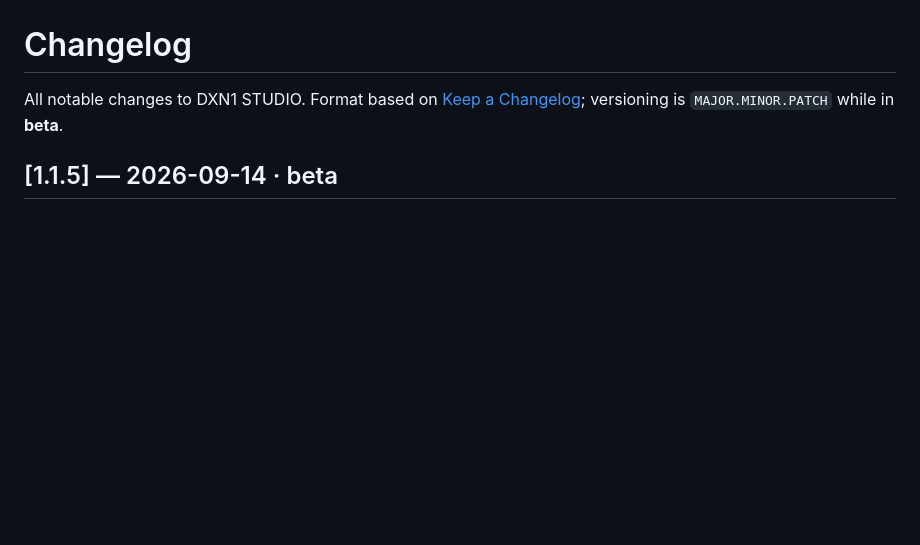
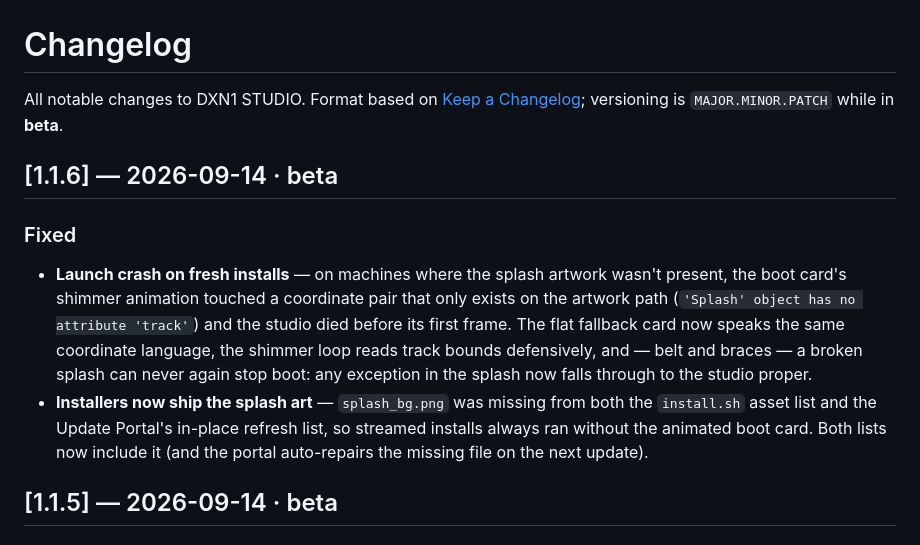
Before and after one commit to DXN1-0DAY/DXN1-STUDIO, a Markdown page: CHANGELOG.md, the part around the change. Rendered like a GitHub page; blank space fills up the shorter version.

```diff
--- a/CHANGELOG.md
+++ b/CHANGELOG.md
@@ -3,6 +3,23 @@
 All notable changes to DXN1 STUDIO. Format based on
 [Keep a Changelog](https://keepachangelog.com/); versioning is
 `MAJOR.MINOR.PATCH` while in **beta**.
+
+## [1.1.6] — 2026-09-14 · beta
+
+### Fixed
+- **Launch crash on fresh installs** — on machines where the splash
+  artwork wasn't present, the boot card's shimmer animation touched a
+  coordinate pair that only exists on the artwork path
+  (`'Splash' object has no attribute 'track'`) and the studio died
+  before its first frame. The flat fallback card now speaks the same
+  coordinate language, the shimmer loop reads track bounds defensively,
+  and — belt and braces — a broken splash can never again stop boot:
+  any exception in the splash now falls through to the studio proper.
+- **Installers now ship the splash art** — `splash_bg.png` was missing
+  from both the `install.sh` asset list and the Update Portal's
+  in-place refresh list, so streamed installs always ran without the
+  animated boot card. Both lists now include it (and the portal
+  auto-repairs the missing file on the next update).
 
 ## [1.1.5] — 2026-09-14 · beta
 
```
Also changed, not shown: README.md (+1 -1 lines), assets/banner.png, assets/social.png, 5 other files.
